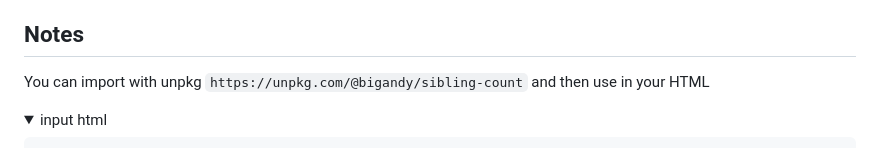
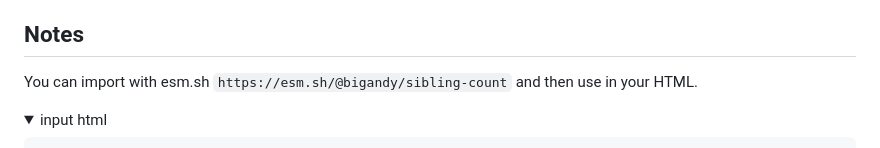
Before and after one commit to bigandy/sibling-count, a Markdown page: README.md, the part around the change. GitHub-like rendering.

```diff
--- a/README.md
+++ b/README.md
@@ -25,7 +25,7 @@ As of March 2025 this feature is being [prototyped in Chrome Canary](https://iss
 
 ## Notes
 
-You can import with unpkg `https://unpkg.com/@bigandy/sibling-count` and then use in your HTML
+You can import with esm.sh `https://esm.sh/@bigandy/sibling-count` and then use in your HTML.
 
 <details open>
 <summary>input html</summary>
```
